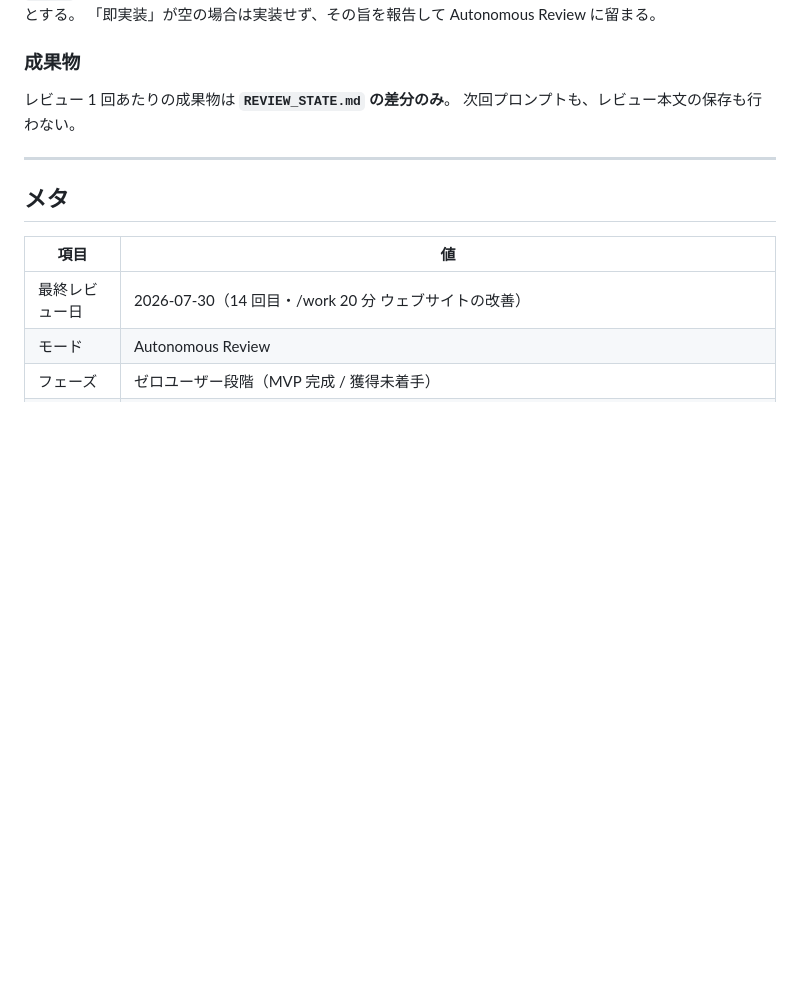
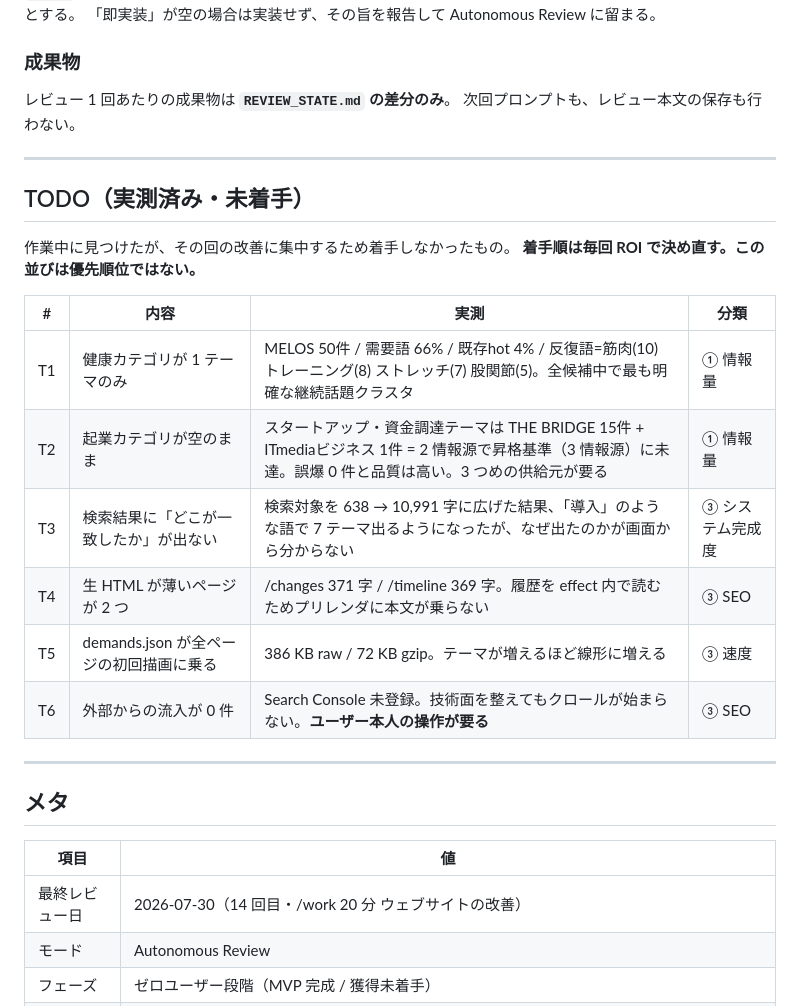
Before and after one commit to RoLororo/-web-, a Markdown page: REVIEW_STATE.md, the part around the change. Rendered like a GitHub page; blank space fills up the shorter version.

Commit message:
docs(state): record the TODOs found while expanding search
作業中に見つけたが、その回の改善に集中するため着手しなかったものを
実測つきで残す。着手順は毎回 ROI で決め直すので、並びは優先順位ではない。

T1 健康カテゴリ 1 テーマのみ（MELOS 実測済み・未実装）
T2 起業カテゴリ空（2 情報源で昇格基準未達。誤爆 0 件）
T3 検索結果に一致箇所が出ない（対象を 17.2 倍に広げた副作用）
T4 生 HTML が薄い 2 ページ（/changes 371 字 / /timeline 369 字）
T5 demands.json 386KB raw / 72KB gzip が初回描画に乗る
T6 外部流入 0 件（Search Console 未登録・本人操作が必要）

Co-Authored-By: Claude Opus 5 <noreply@anthropic.com>

```diff
--- a/REVIEW_STATE.md
+++ b/REVIEW_STATE.md
@@ -161,6 +161,21 @@ PART A の異常判定に該当した場合のみ実装を提案する。それ
 
 ---
 
+## TODO（実測済み・未着手）
+
+作業中に見つけたが、その回の改善に集中するため着手しなかったもの。
+**着手順は毎回 ROI で決め直す。この並びは優先順位ではない。**
+
+| # | 内容 | 実測 | 分類 |
+|---|---|---|---|
+| T1 | 健康カテゴリが 1 テーマのみ | MELOS 50件 / 需要語 66% / 既存hot 4% / 反復語=筋肉(10) トレーニング(8) ストレッチ(7) 股関節(5)。全候補中で最も明確な継続話題クラスタ | ① 情報量 |
+| T2 | 起業カテゴリが空のまま | スタートアップ・資金調達テーマは THE BRIDGE 15件 + ITmediaビジネス 1件 = 2 情報源で昇格基準（3 情報源）に未達。誤爆 0 件と品質は高い。3 つめの供給元が要る | ① 情報量 |
+| T3 | 検索結果に「どこが一致したか」が出ない | 検索対象を 638 → 10,991 字に広げた結果、「導入」のような語で 7 テーマ出るようになったが、なぜ出たのかが画面から分からない | ③ システム完成度 |
+| T4 | 生 HTML が薄いページが 2 つ | /changes 371 字 / /timeline 369 字。履歴を effect 内で読むためプリレンダに本文が乗らない | ③ SEO |
+| T5 | demands.json が全ページの初回描画に乗る | 386 KB raw / 72 KB gzip。テーマが増えるほど線形に増える | ③ 速度 |
+| T6 | 外部からの流入が 0 件 | Search Console 未登録。技術面を整えてもクロールが始まらない。**ユーザー本人の操作が要る** | ③ SEO |
+
+---
 ## メタ
 
 | 項目 | 値 |
```
